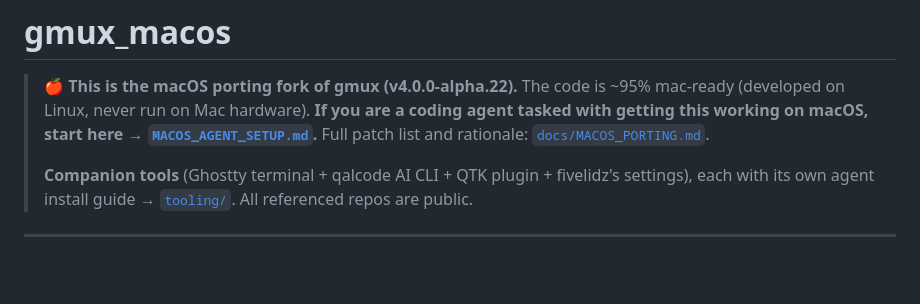
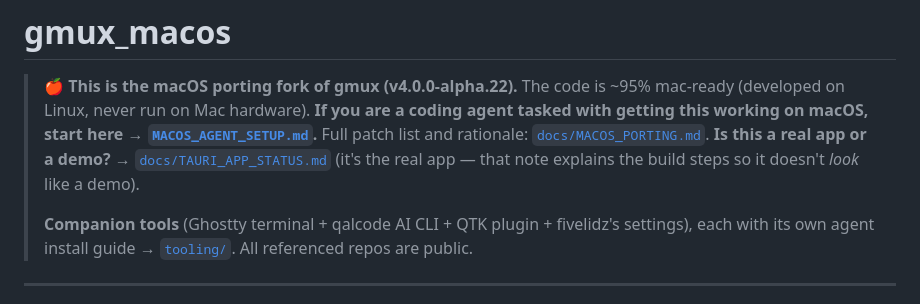
Before and after one commit to fivelidz/gmux_macos, a Markdown page: README.md, the part around the change. GitHub-like rendering; blank space fills up the shorter version.

```diff
--- a/README.md
+++ b/README.md
@@ -5,6 +5,8 @@
 > **If you are a coding agent tasked with getting this working on macOS, start
 > here → [`MACOS_AGENT_SETUP.md`](MACOS_AGENT_SETUP.md).**
 > Full patch list and rationale: [`docs/MACOS_PORTING.md`](docs/MACOS_PORTING.md).
+> **Is this a real app or a demo?** → [`docs/TAURI_APP_STATUS.md`](docs/TAURI_APP_STATUS.md)
+> (it's the real app — that note explains the build steps so it doesn't *look* like a demo).
 >
 > **Companion tools** (Ghostty terminal + qalcode AI CLI + QTK plugin +
 > fivelidz's settings), each with its own agent install guide →
```
Also changed, not shown: MACOS_AGENT_SETUP.md (+5 -0 lines), docs/TAURI_APP_STATUS.md (added, +98 -0 lines).
